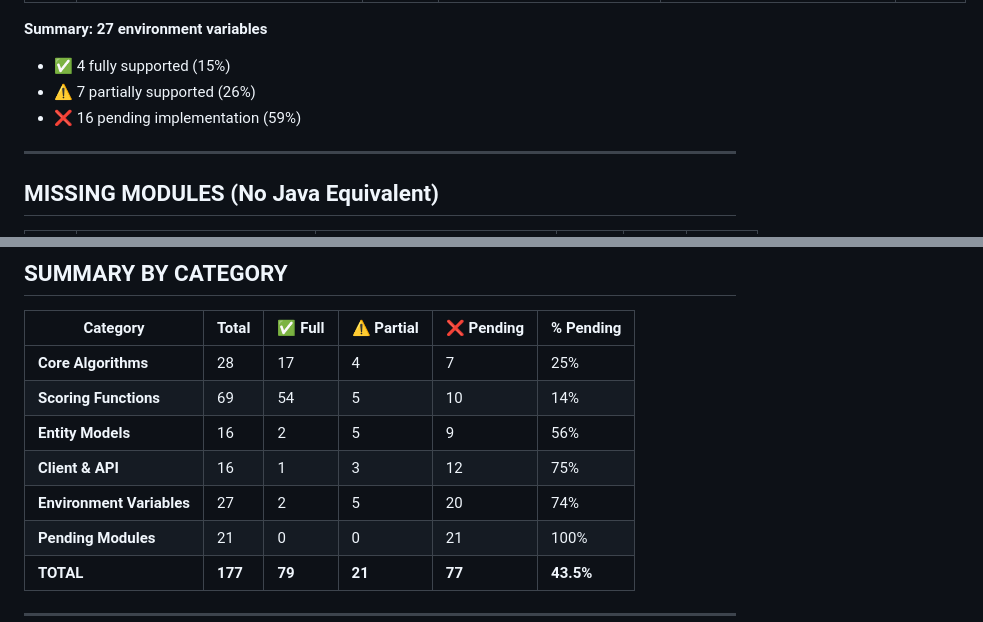
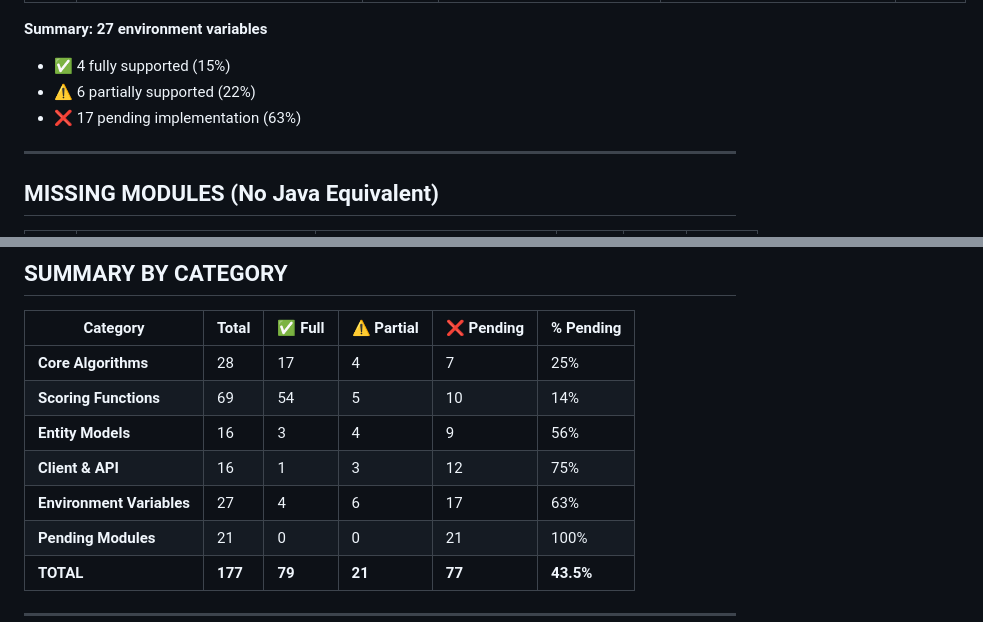
Before and after one commit to BraidFI-AI/watchman-java, a Markdown page: docs/FEATURE_PARITY_GAPS.md, 2 parts joined by grey strips. Rendered like a GitHub page.

Commit message:
docs: Fix Environment Variables and Entity Models counts
Line-by-line audit found:
- Environment Variables: 4✅/6⚠️/17❌ (was 2✅/5⚠️/20❌)
- Entity Models: 3✅/4⚠️/9❌ (was 2✅/5⚠️/9❌)
- All other categories verified correct
- Grand total: 79✅/21⚠️/77❌ = 177 ✓

```diff
--- a/docs/FEATURE_PARITY_GAPS.md
+++ b/docs/FEATURE_PARITY_GAPS.md
@@ -280,8 +280,8 @@ This document tracks feature-by-feature parity between Go and Java implementatio
 
 **Summary: 27 environment variables**
 - ✅ 4 fully supported (15%)
-- ⚠️ 7 partially supported (26%)
-- ❌ 16 pending implementation (59%)
+- ⚠️ 6 partially supported (22%)
+- ❌ 17 pending implementation (63%)
 
 ---
 
@@ -370,9 +370,9 @@ Most environment variables control optional features (database connections, geoc
 |----------|-------|---------|-----------|-----------|-----------|
 | **Core Algorithms** | 28 | 17 | 4 | 7 | 25% |
 | **Scoring Functions** | 69 | 54 | 5 | 10 | 14% |
-| **Entity Models** | 16 | 2 | 5 | 9 | 56% |
+| **Entity Models** | 16 | 3 | 4 | 9 | 56% |
 | **Client & API** | 16 | 1 | 3 | 12 | 75% |
-| **Environment Variables** | 27 | 2 | 5 | 20 | 74% |
+| **Environment Variables** | 27 | 4 | 6 | 17 | 63% |
 | **Pending Modules** | 21 | 0 | 0 | 21 | 100% |
 | **TOTAL** | **177** | **79** | **21** | **77** | **43.5%** |
 
```
